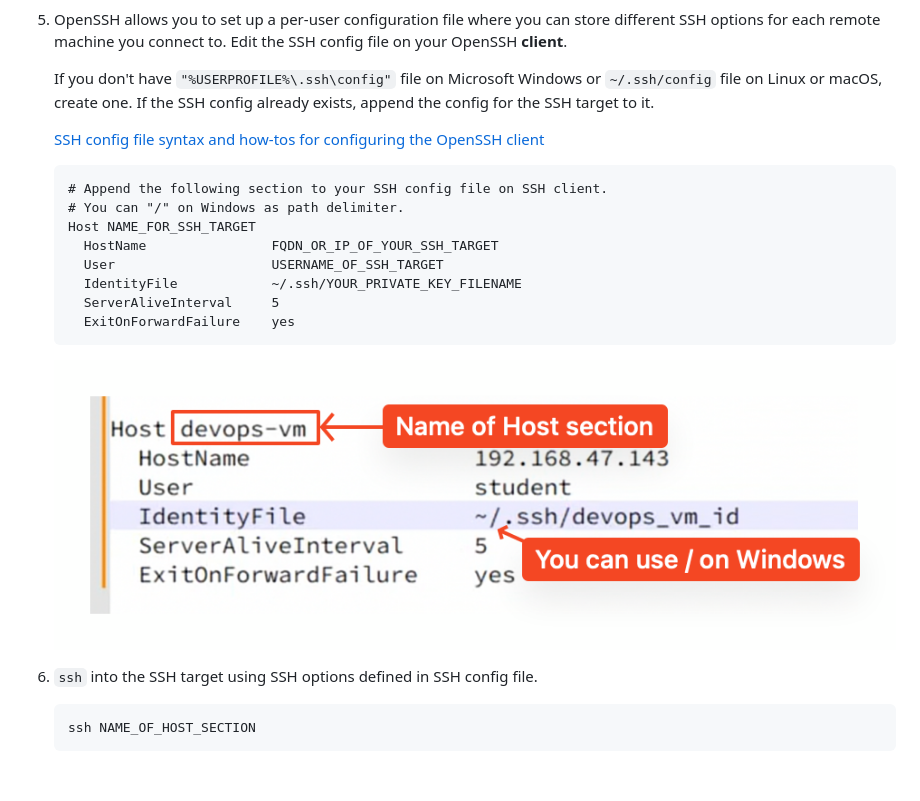
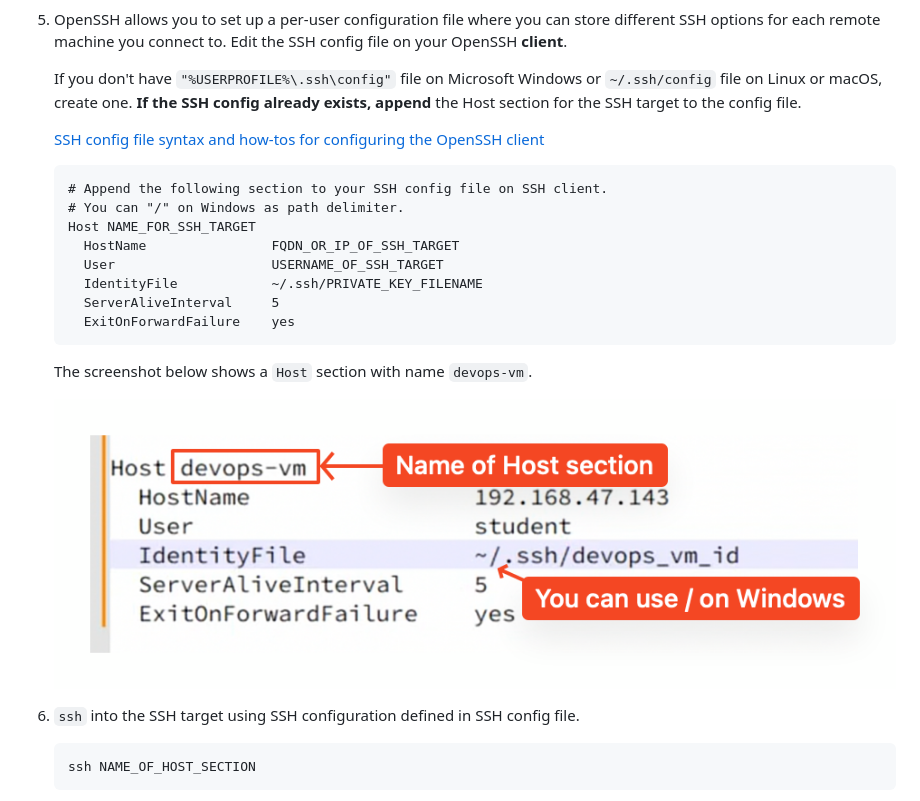
Before and after one commit to sait-lab/devops, a Markdown page: Setup SSH Key-Based Authentication.md, the part around the change. GitHub-like rendering; blank space fills up the shorter version.

Commit message:
docs: describe ssh config file host section screenshot

````diff
--- a/Setup SSH Key-Based Authentication.md
+++ b/Setup SSH Key-Based Authentication.md
@@ -88,7 +88,7 @@ https://github.com/sait-lab/devops/assets/81775267/df082d3e-b538-4cce-8c14-780dc
 
 5. OpenSSH allows you to set up a per-user configuration file where you can store different SSH options for each remote machine you connect to. Edit the SSH config file on your OpenSSH **client**.
 
-   If you don't have `"%USERPROFILE%\.ssh\config"` file on Microsoft Windows or `~/.ssh/config` file on Linux or macOS, create one. If the SSH config already exists, append the config for the SSH target to it.
+   If you don't have `"%USERPROFILE%\.ssh\config"` file on Microsoft Windows or `~/.ssh/config` file on Linux or macOS, create one. **If the SSH config already exists, append** the Host section for the SSH target to the config file.
 
    [SSH config file syntax and how-tos for configuring the OpenSSH client](https://www.ssh.com/academy/ssh/config)
 
@@ -96,16 +96,18 @@ https://github.com/sait-lab/devops/assets/81775267/df082d3e-b538-4cce-8c14-780dc
    # Append the following section to your SSH config file on SSH client.
    # You can "/" on Windows as path delimiter.
    Host NAME_FOR_SSH_TARGET
-     HostName                FQDN_OR_IP_OF_YOUR_SSH_TARGET
+     HostName                FQDN_OR_IP_OF_SSH_TARGET
      User                    USERNAME_OF_SSH_TARGET
-     IdentityFile            ~/.ssh/YOUR_PRIVATE_KEY_FILENAME
+     IdentityFile            ~/.ssh/PRIVATE_KEY_FILENAME
      ServerAliveInterval     5
      ExitOnForwardFailure    yes
    ```
 
+   The screenshot below shows a `Host` section with name `devops-vm`.
+
    ![ssh-config-file](./Setup%20SSH%20Key-Based%20Authentication.assets/ssh-config-file.png)
 
-6. `ssh` into the SSH target using SSH options defined in SSH config file.
+6. `ssh` into the SSH target using SSH configuration defined in SSH config file.
 
    ```shell
    ssh NAME_OF_HOST_SECTION
````
